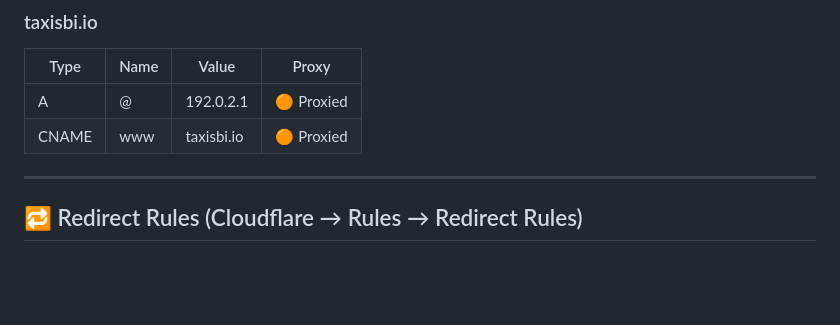
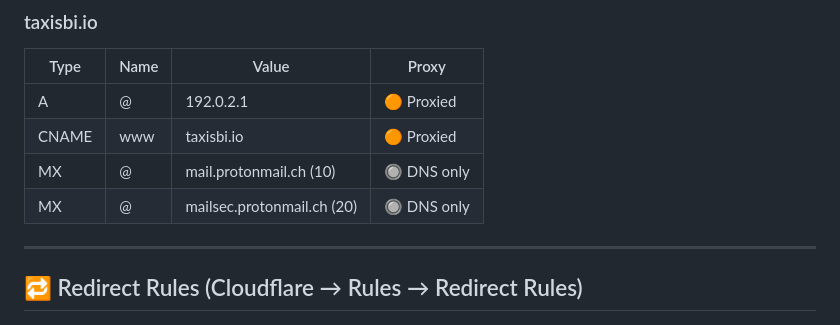
Before and after one commit to chrismaclean-taxisbi/website, a Markdown page: docs/TaxisBI_Domain_Architecture.md, the part around the change. Drawn GitHub-style; blank space fills up the shorter version.

```diff
--- a/docs/TaxisBI_Domain_Architecture.md
+++ b/docs/TaxisBI_Domain_Architecture.md
@@ -48,6 +48,8 @@ _Last updated: 2025-10-24_
 |------|------|--------|-------|
 | A | @ | 192.0.2.1 | 🟠 Proxied |
 | CNAME | www | taxisbi.io | 🟠 Proxied |
+| MX | @ | mail.protonmail.ch (10) | 🔘 DNS only |
+| MX | @ | mailsec.protonmail.ch (20) | 🔘 DNS only |
 
 ---
 
```
